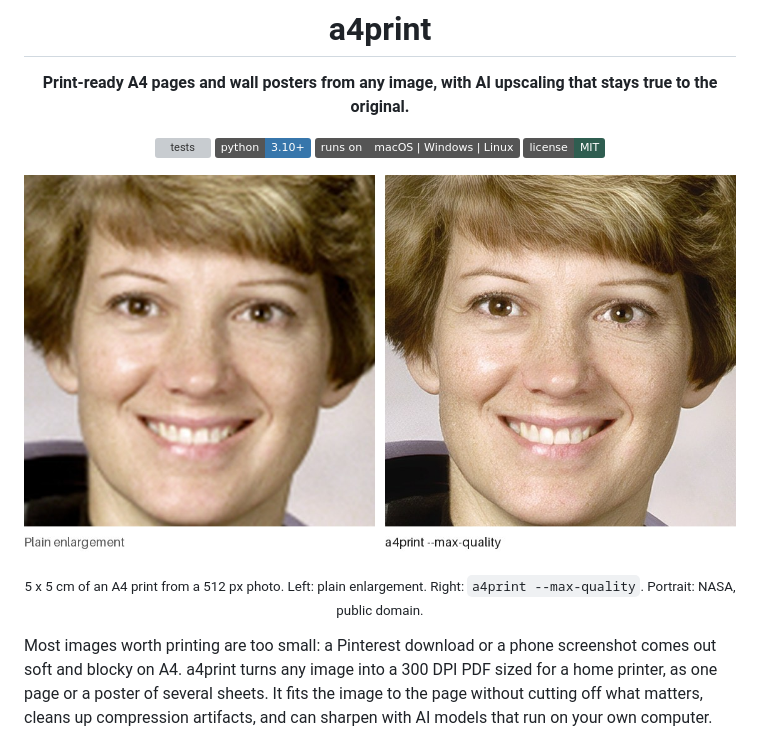
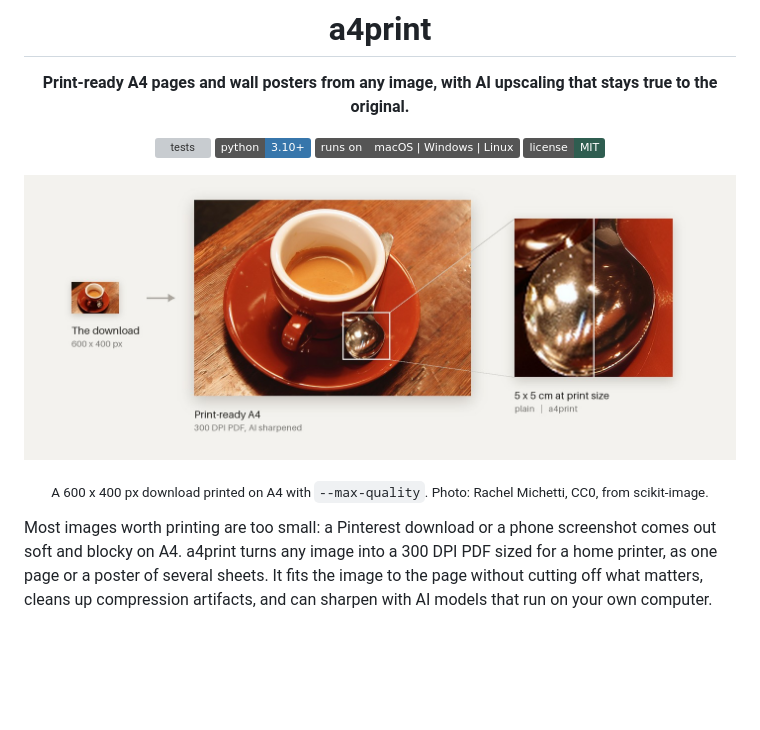
Before and after one commit to flawnull/a4print, a Markdown page: README.md, the part around one of its changes. Rendered like a GitHub page; pictures changed too: docs/images/hero.jpg; badges without logos; blank space fills up the shorter version; grey boxes are pictures that could not be loaded.

Commit message:
README: product banner instead of the close-up portrait

```diff
--- a/README.md
+++ b/README.md
@@ -13,5 +13,5 @@
 
-<sub>5 x 5 cm of an A4 print from a 512 px photo. Left: plain enlargement. Right: <code>a4print --max-quality</code>. Portrait: NASA, public domain.</sub>
+<sub>A 600 x 400 px download printed on A4 with <code>--max-quality</code>. Photo: Rachel Michetti, CC0, from scikit-image.</sub>
 
 </div>
 
```
Also changed, not shown: other parts of README.md (+1 -1 lines).
